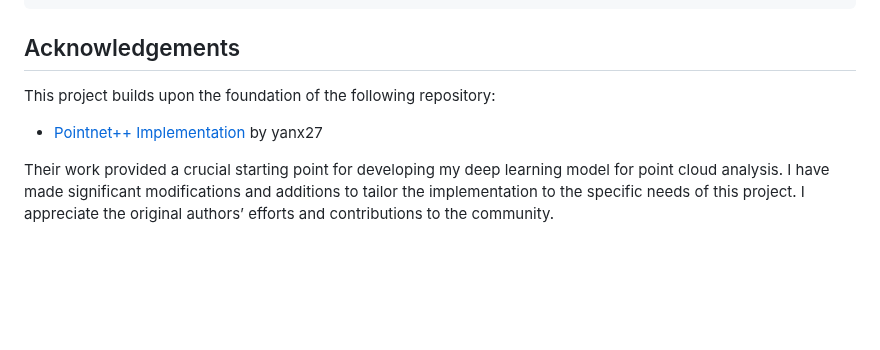
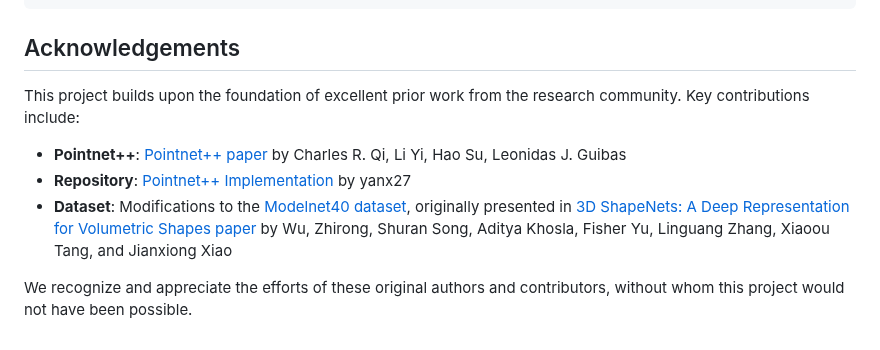
Before and after one commit to m-saeid/ModeNetR_PointSkipNet, a Markdown page: README.md, the part around the change. Drawn GitHub-style; blank space fills up the shorter version.

```diff
--- a/README.md
+++ b/README.md
@@ -96,7 +96,10 @@ year={2025}
 
 ## Acknowledgements
 
-This project builds upon the foundation of the following repository:
-- [Pointnet++ Implementation](https://github.com/yanx27/Pointnet_Pointnet2_pytorch) by yanx27
+This project builds upon the foundation of excellent prior work from the research community. Key contributions include:
 
-Their work provided a crucial starting point for developing my deep learning model for point cloud analysis. I have made significant modifications and additions to tailor the implementation to the specific needs of this project. I appreciate the original authors’ efforts and contributions to the community.
+- **Pointnet++**: [Pointnet++ paper](https://arxiv.org/pdf/1706.02413) by Charles R. Qi, Li Yi, Hao Su, Leonidas J. Guibas
+- **Repository**: [Pointnet++ Implementation](https://github.com/yanx27/Pointnet_Pointnet2_pytorch) by yanx27
+- **Dataset**: Modifications to the [Modelnet40 dataset](https://modelnet.cs.princeton.edu/), originally presented in [3D ShapeNets: A Deep Representation for Volumetric Shapes paper](https://openaccess.thecvf.com/content_cvpr_2015/papers/Wu_3D_ShapeNets_A_2015_CVPR_paper.pdf) by Wu, Zhirong, Shuran Song, Aditya Khosla, Fisher Yu, Linguang Zhang, Xiaoou Tang, and Jianxiong Xiao
+
+We recognize and appreciate the efforts of these original authors and contributors, without whom this project would not have been possible.
```
